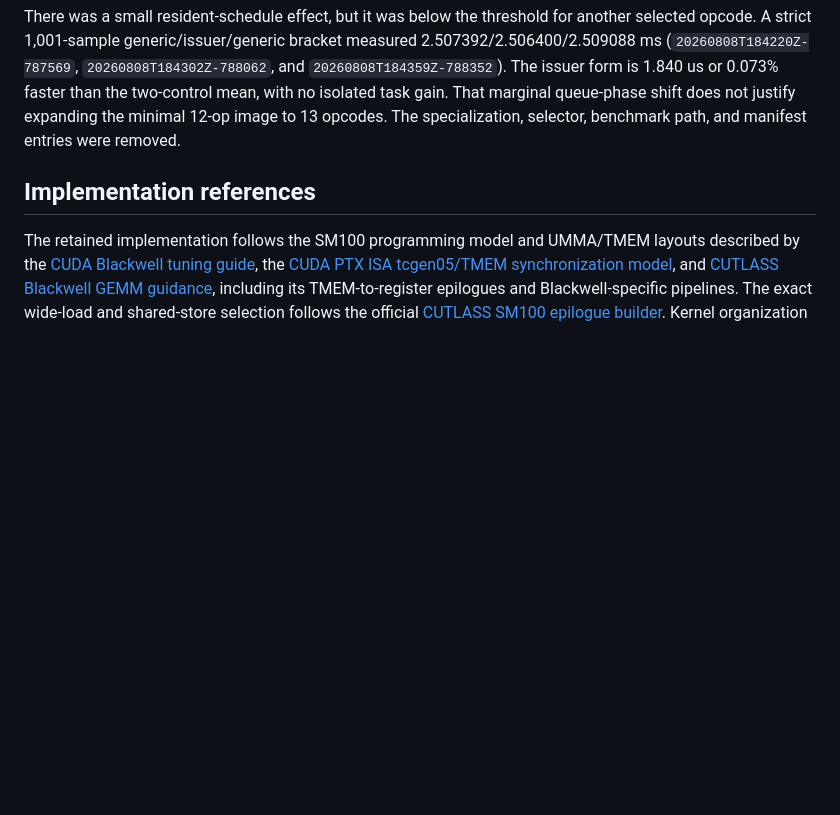
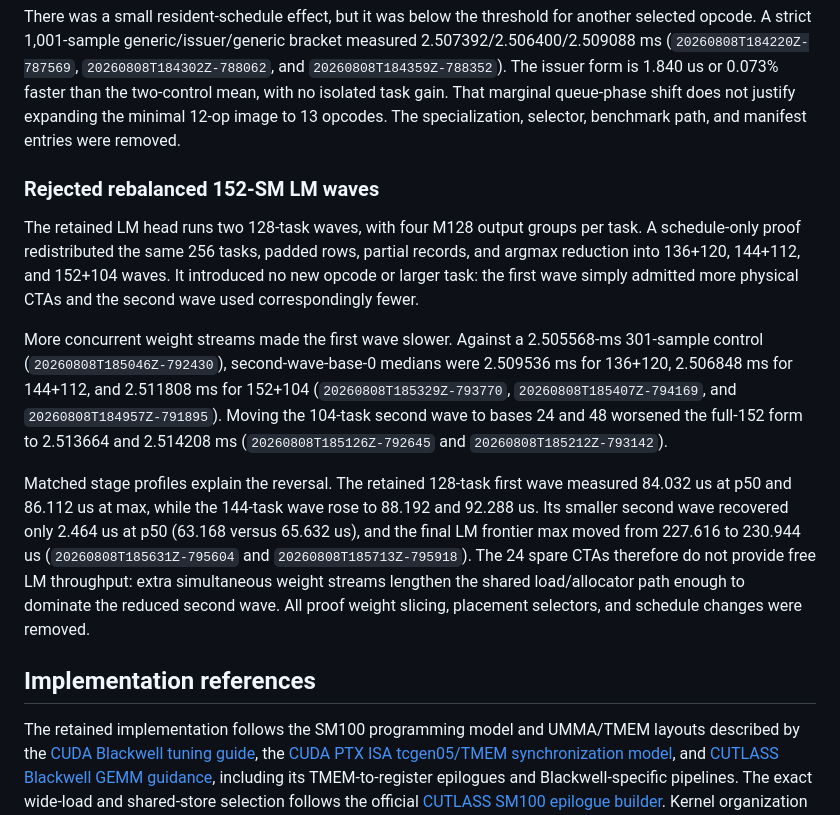
Before and after one commit to vdcores/vdcores, a Markdown page: benchmarks/README-blackwell.md, the part around the change. Drawn GitHub-style; blank space fills up the shorter version.

Commit message:
docs: reject rebalanced 152-SM LM waves

```diff
--- a/benchmarks/README-blackwell.md
+++ b/benchmarks/README-blackwell.md
@@ -1709,6 +1709,32 @@ the two-control mean, with no isolated task gain.  That marginal queue-phase
 shift does not justify expanding the minimal 12-op image to 13 opcodes.  The
 specialization, selector, benchmark path, and manifest entries were removed.
 
+### Rejected rebalanced 152-SM LM waves
+
+The retained LM head runs two 128-task waves, with four M128 output groups per
+task.  A schedule-only proof redistributed the same 256 tasks, padded rows,
+partial records, and argmax reduction into 136+120, 144+112, and 152+104
+waves.  It introduced no new opcode or larger task: the first wave simply
+admitted more physical CTAs and the second wave used correspondingly fewer.
+
+More concurrent weight streams made the first wave slower.  Against a
+2.505568-ms 301-sample control (`20260808T185046Z-792430`), second-wave-base-0
+medians were 2.509536 ms for 136+120, 2.506848 ms for 144+112, and 2.511808 ms
+for 152+104 (`20260808T185329Z-793770`, `20260808T185407Z-794169`, and
+`20260808T184957Z-791895`).  Moving the 104-task second wave to bases 24 and
+48 worsened the full-152 form to 2.513664 and 2.514208 ms
+(`20260808T185126Z-792645` and `20260808T185212Z-793142`).
+
+Matched stage profiles explain the reversal.  The retained 128-task first
+wave measured 84.032 us at p50 and 86.112 us at max, while the 144-task wave
+rose to 88.192 and 92.288 us.  Its smaller second wave recovered only
+2.464 us at p50 (63.168 versus 65.632 us), and the final LM frontier max moved
+from 227.616 to 230.944 us (`20260808T185631Z-795604` and
+`20260808T185713Z-795918`).  The 24 spare CTAs therefore do not provide free
+LM throughput: extra simultaneous weight streams lengthen the shared
+load/allocator path enough to dominate the reduced second wave.  All proof
+weight slicing, placement selectors, and schedule changes were removed.
+
 ## Implementation references
 
 The retained implementation follows the SM100 programming model and UMMA/TMEM
```
